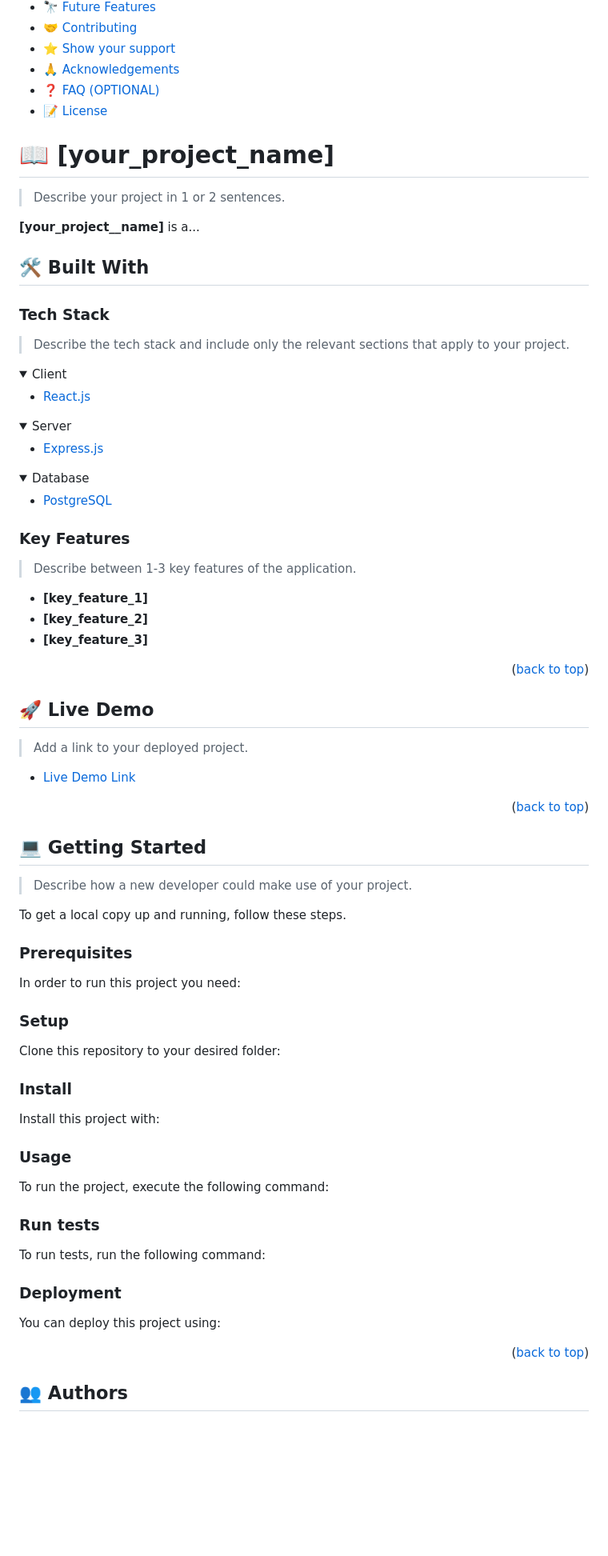
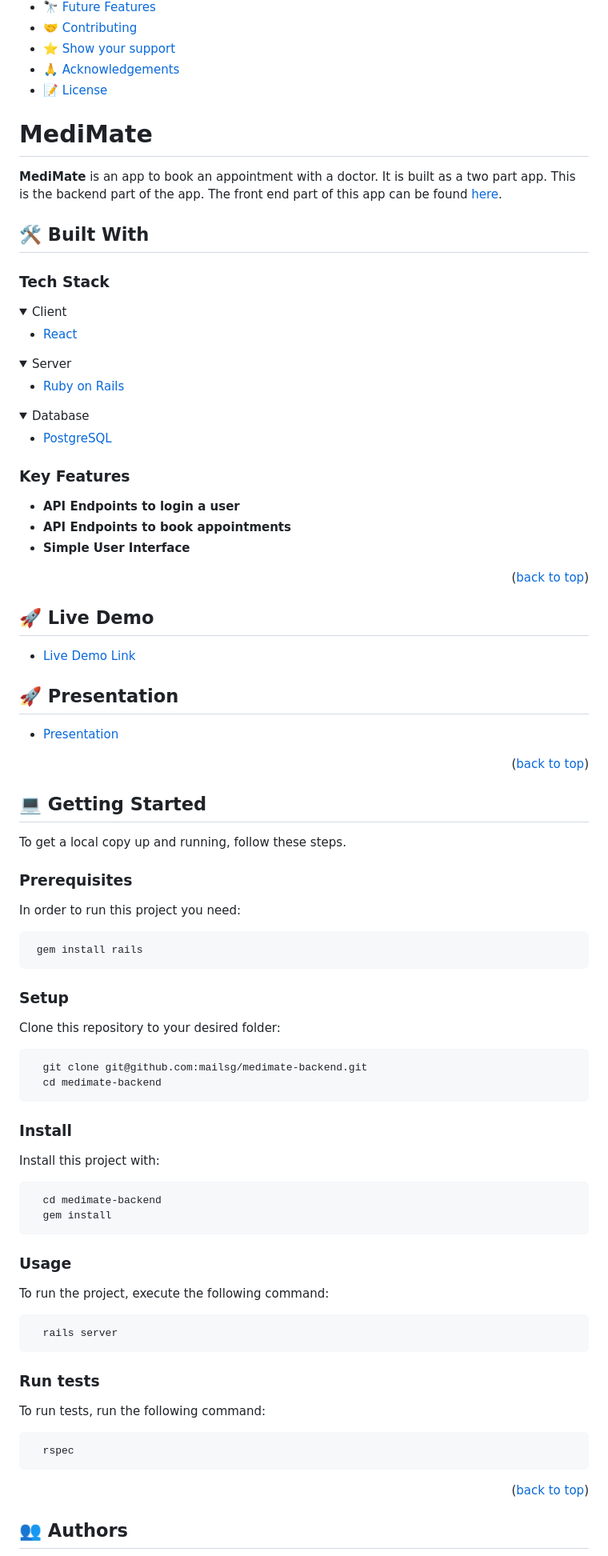
Before and after one commit to mailsg/medimate-backend, a Markdown page: README.md, the part around the change printed below. Shown: that part at 80% size. Drawn GitHub-style; folded sections open; blank space fills up the shorter version.

````diff
--- a/README.md
+++ b/README.md
@@ -28,34 +27,29 @@
 - [🤝 Contributing](#contributing)
 - [⭐️ Show your support](#support)
 - [🙏 Acknowledgements](#acknowledgements)
-- [❓ FAQ (OPTIONAL)](#faq)
 - [📝 License](#license)
 
 <!-- PROJECT DESCRIPTION -->
 
-# 📖 [your_project_name] <a name="about-project"></a>
+# MediMate <a name="about-project"></a>
 
-> Describe your project in 1 or 2 sentences.
-
-**[your_project__name]** is a...
+**MediMate** is an app to book an appointment with a doctor. It is built as a two part app. This is the backend part of the app. The front end part of this app can be found [here](https://github.com/mailsg/medimate-frontend).
 
 ## 🛠 Built With <a name="built-with"></a>
 
 ### Tech Stack <a name="tech-stack"></a>
 
-> Describe the tech stack and include only the relevant sections that apply to your project.
-
 <details>
   <summary>Client</summary>
   <ul>
-    <li><a href="https://reactjs.org/">React.js</a></li>
+    <li><a href="https://react.dev/">React</a></li>
   </ul>
 </details>
 
 <details>
   <summary>Server</summary>
   <ul>
-    <li><a href="https://expressjs.com/">Express.js</a></li>
+    <li><a href="https://rubyonrails.org/">Ruby on Rails</a></li>
   </ul>
 </details>
 
@@ -70,11 +64,9 @@
 
 ### Key Features <a name="key-features"></a>
 
-> Describe between 1-3 key features of the application.
-
-- **[key_feature_1]**
-- **[key_feature_2]**
-- **[key_feature_3]**
+- **API Endpoints to login a user**
+- **API Endpoints to book appointments**
+- **Simple User Interface**
 
 <p align="right">(<a href="#readme-top">back to top</a>)</p>
 
@@ -82,9 +74,11 @@
 
 ## 🚀 Live Demo <a name="live-demo"></a>
 
-> Add a link to your deployed project.
+- [Live Demo Link](https://google.com)
 
-- [Live Demo Link](https://google.com)
+## 🚀 Presentation <a name="live-demo"></a>
+
+- [Presentation](https://google.com)
 
 <p align="right">(<a href="#readme-top">back to top</a>)</p>
 
@@ -92,83 +86,49 @@
 
 ## 💻 Getting Started <a name="getting-started"></a>
 
-> Describe how a new developer could make use of your project.
-
 To get a local copy up and running, follow these steps.
 
 ### Prerequisites
 
 In order to run this project you need:
 
-<!--
-Example command:
-
 ```sh
  gem install rails
 ```
- -->
 
 ### Setup
 
 Clone this repository to your desired folder:
 
-<!--
-Example commands:
-
 ```sh
-  cd my-folder
-  git clone git@github.com:myaccount/my-project.git
+  git clone git@github.com:mailsg/medimate-backend.git
+  cd medimate-backend
 ```
---->
 
 ### Install
 
 Install this project with:
 
-<!--
-Example command:
-
 ```sh
-  cd my-project
+  cd medimate-backend
   gem install
 ```
---->
 
 ### Usage
 
 To run the project, execute the following command:
 
-<!--
-Example command:
-
 ```sh
   rails server
 ```
---->
 
 ### Run tests
 
 To run tests, run the following command:
 
-<!--
-Example command:
-
 ```sh
-  bin/rails test test/models/article_test.rb
+  rspec
 ```
---->
-
-### Deployment
-
-You can deploy this project using:
-
-<!--
-Example:
-
-```sh
-
-```
- -->
 
 <p align="right">(<a href="#readme-top">back to top</a>)</p>
 
````
Also changed, not shown: other parts of README.md (+15 -37 lines), logo.jpg (added).
